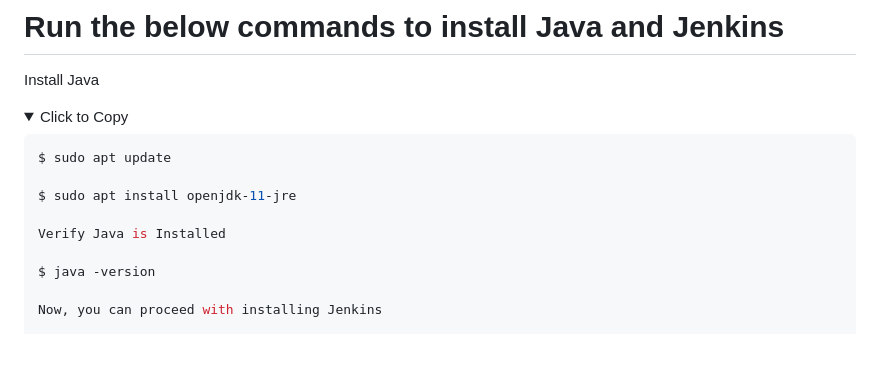
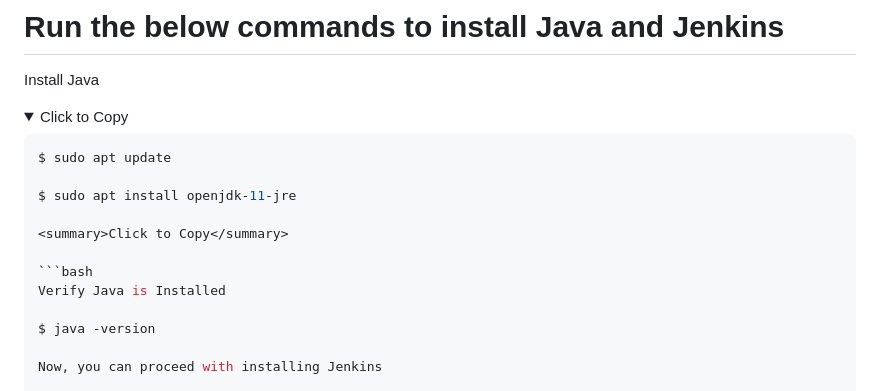
Before and after one commit to ujnvdprasad/Jenkins-Docker-SonarQube, a Markdown page: README.md, the part around the change. Drawn GitHub-style; folded sections open; blank space fills up the shorter version.

````diff
--- a/README.md
+++ b/README.md
@@ -39,6 +39,9 @@ $ sudo apt update
 
 $ sudo apt install openjdk-11-jre
 
+<summary>Click to Copy</summary>
+
+  ```bash
 Verify Java is Installed
 
 $ java -version
````
